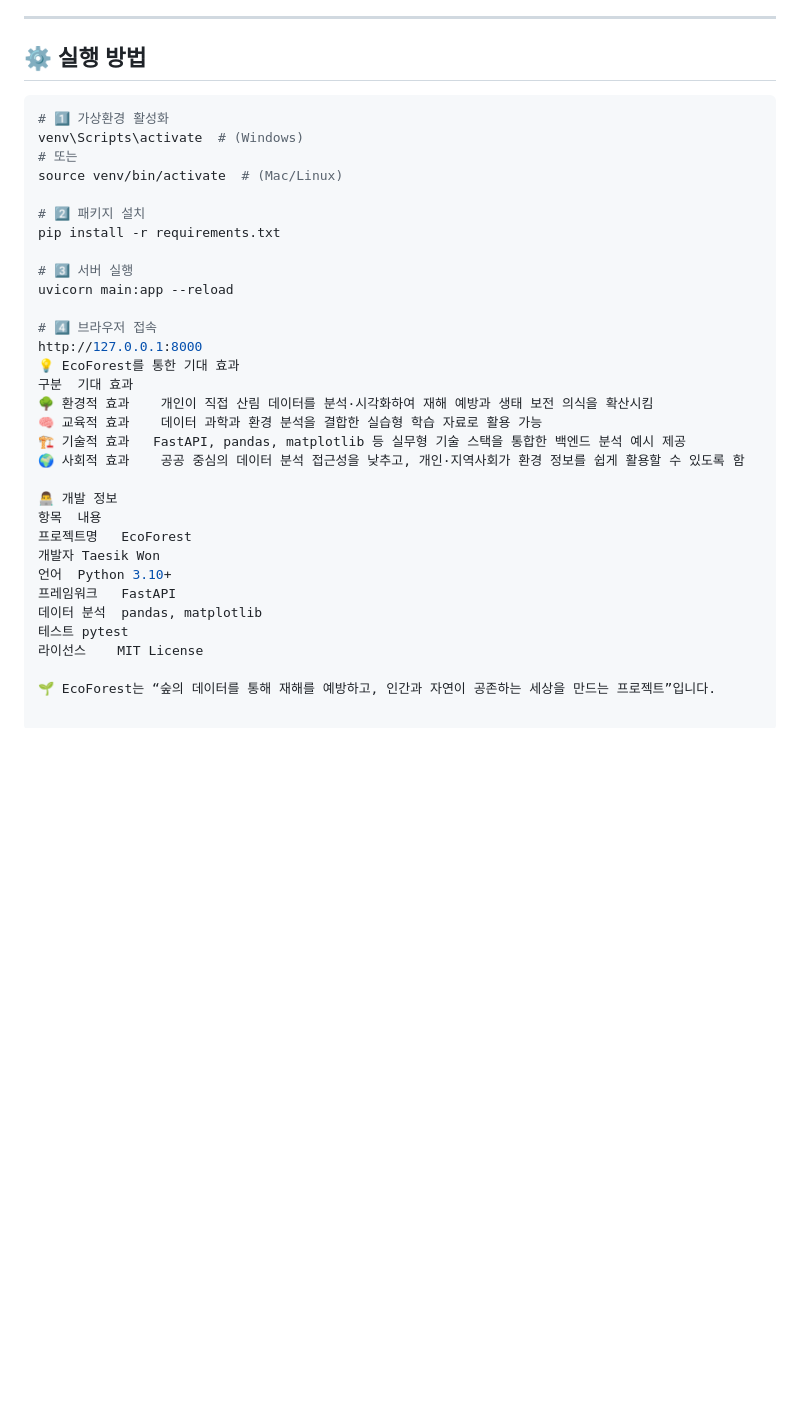
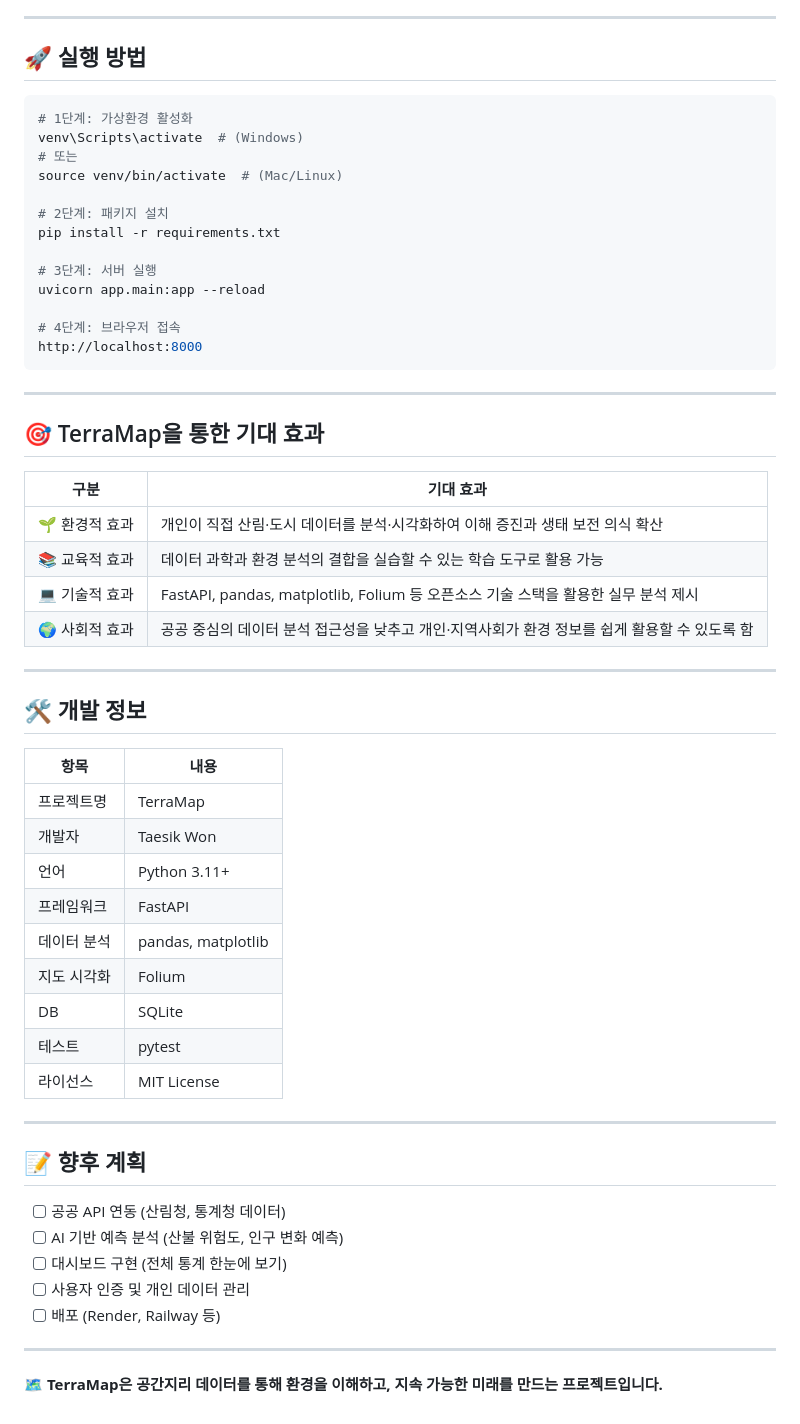
Before and after one commit to TaesikWon/EcoForest, a Markdown page: README.md, the part around one of its changes. Rendered like a GitHub page; blank space fills up the shorter version.

Commit message:
docs: README를 TerraMap으로 업데이트
- EcoForest → TerraMap 리브랜딩
- 산림 + 도시 통합 분석 시스템 설명 추가
- 프로젝트 구조 최신화
- 기대 효과 및 향후 계획 보완

````diff
--- a/README.md
+++ b/README.md
@@ -71,37 +97,60 @@ yaml
 
 ---
 
-## ⚙️ 실행 방법
-
+## 🚀 실행 방법
 ```bash
-# 1️⃣ 가상환경 활성화
+# 1단계: 가상환경 활성화
 venv\Scripts\activate  # (Windows)
 # 또는
 source venv/bin/activate  # (Mac/Linux)
 
-# 2️⃣ 패키지 설치
+# 2단계: 패키지 설치
 pip install -r requirements.txt
 
-# 3️⃣ 서버 실행
-uvicorn main:app --reload
+# 3단계: 서버 실행
+uvicorn app.main:app --reload
 
-# 4️⃣ 브라우저 접속
-http://127.0.0.1:8000
-💡 EcoForest를 통한 기대 효과
-구분	기대 효과
-🌳 환경적 효과	개인이 직접 산림 데이터를 분석·시각화하여 재해 예방과 생태 보전 의식을 확산시킴
-🧠 교육적 효과	데이터 과학과 환경 분석을 결합한 실습형 학습 자료로 활용 가능
-🏗️ 기술적 효과	FastAPI, pandas, matplotlib 등 실무형 기술 스택을 통합한 백엔드 분석 예시 제공
-🌍 사회적 효과	공공 중심의 데이터 분석 접근성을 낮추고, 개인·지역사회가 환경 정보를 쉽게 활용할 수 있도록 함
+# 4단계: 브라우저 접속
+http://localhost:8000
+```
 
-👨‍💻 개발 정보
-항목	내용
-프로젝트명	EcoForest
-개발자	Taesik Won
-언어	Python 3.10+
-프레임워크	FastAPI
-데이터 분석	pandas, matplotlib
-테스트	pytest
-라이선스	MIT License
+---
 
-🌱 EcoForest는 “숲의 데이터를 통해 재해를 예방하고, 인간과 자연이 공존하는 세상을 만드는 프로젝트”입니다.
+## 🎯 TerraMap을 통한 기대 효과
+
+| 구분 | 기대 효과 |
+|------|-----------|
+| 🌱 환경적 효과 | 개인이 직접 산림·도시 데이터를 분석·시각화하여 이해 증진과 생태 보전 의식 확산 |
+| 📚 교육적 효과 | 데이터 과학과 환경 분석의 결합을 실습할 수 있는 학습 도구로 활용 가능 |
+| 💻 기술적 효과 | FastAPI, pandas, matplotlib, Folium 등 오픈소스 기술 스택을 활용한 실무 분석 제시 |
+| 🌍 사회적 효과 | 공공 중심의 데이터 분석 접근성을 낮추고 개인·지역사회가 환경 정보를 쉽게 활용할 수 있도록 함 |
+
+---
+
+## 🛠️ 개발 정보
+
+| 항목 | 내용 |
+|------|------|
+| 프로젝트명 | TerraMap |
+| 개발자 | Taesik Won |
+| 언어 | Python 3.11+ |
+| 프레임워크 | FastAPI |
+| 데이터 분석 | pandas, matplotlib |
+| 지도 시각화 | Folium |
+| DB | SQLite |
+| 테스트 | pytest |
+| 라이선스 | MIT License |
+
+---
+
+## 📝 향후 계획
+
+- [ ] 공공 API 연동 (산림청, 통계청 데이터)
+- [ ] AI 기반 예측 분석 (산불 위험도, 인구 변화 예측)
+- [ ] 대시보드 구현 (전체 통계 한눈에 보기)
+- [ ] 사용자 인증 및 개인 데이터 관리
+- [ ] 배포 (Render, Railway 등)
+
+---
+
+**🗺️ TerraMap은 공간지리 데이터를 통해 환경을 이해하고, 지속 가능한 미래를 만드는 프로젝트입니다.**
````
Also changed, not shown: other parts of README.md (+73 -47 lines).
